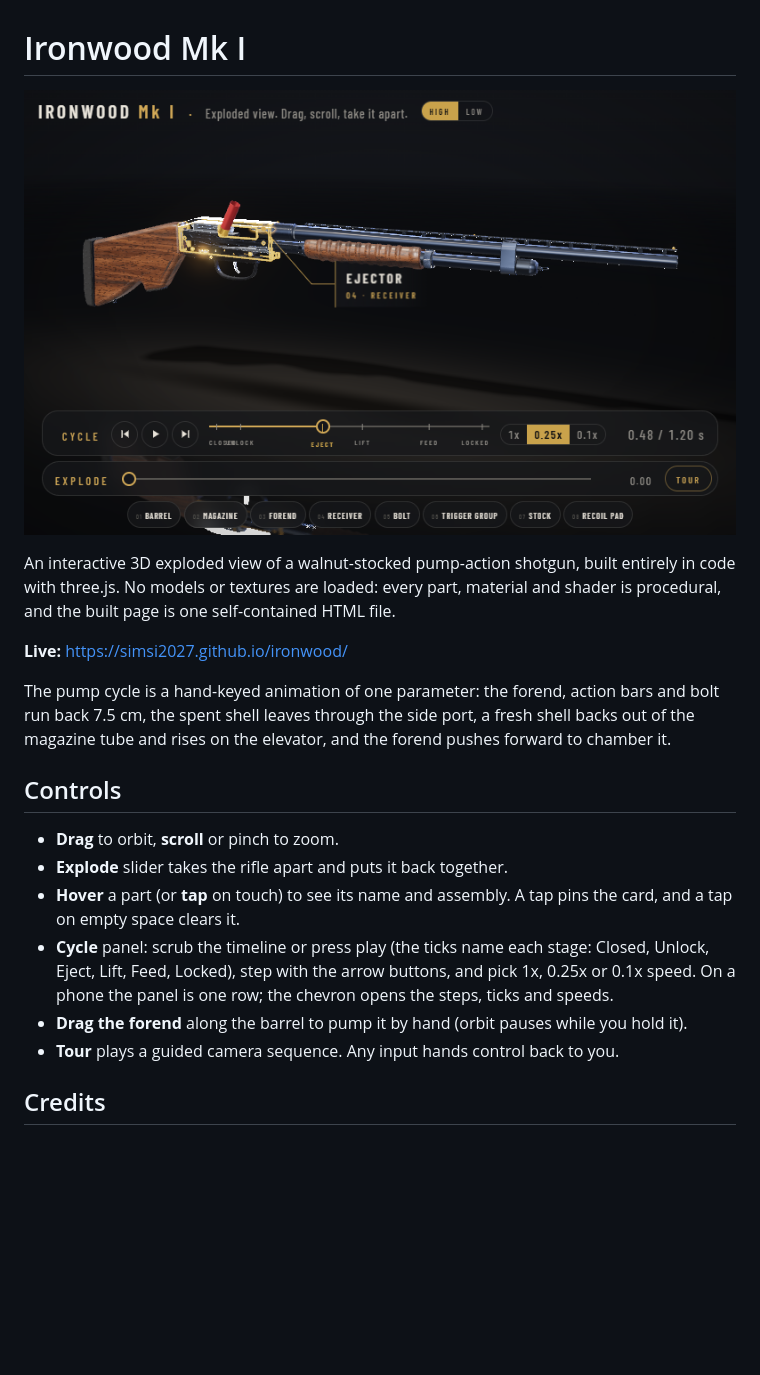
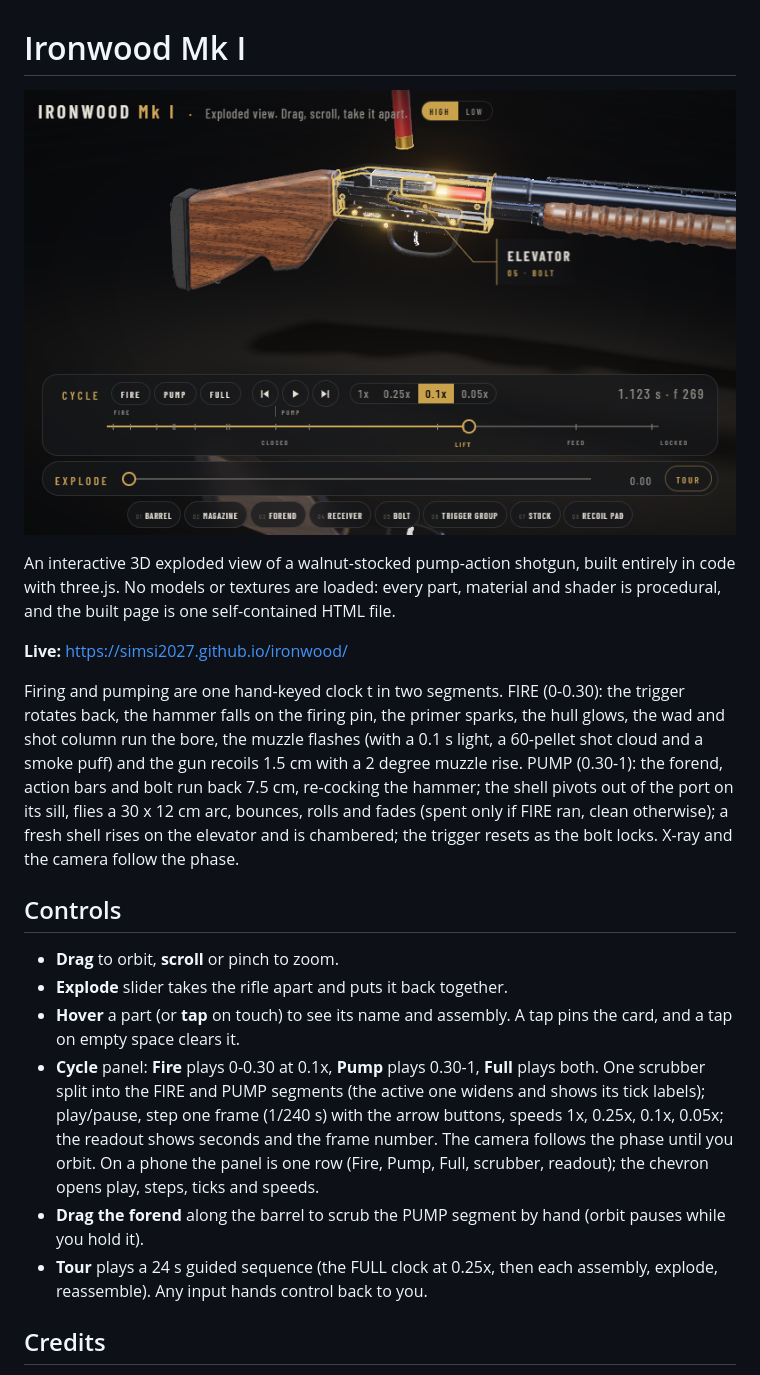
Before and after one commit to SimSI2027/ironwood, a Markdown page: README.md, the part around one of its changes. Rendered like a GitHub page; pictures changed too: docs/hero.png; blank space fills up the shorter version.

Commit message:
5. README: hero re-shot with the spent shell mid-air, fire + pump clock, new cycle controls and tour; job file tour and cycle lines updated
Co-Authored-By: Claude Opus 5.5 <noreply@anthropic.com>

```diff
--- a/README.md
+++ b/README.md
@@ -6,16 +6,16 @@ An interactive 3D exploded view of a walnut-stocked pump-action shotgun, built e
 
 **Live:** https://simsi2027.github.io/ironwood/
 
-The pump cycle is a hand-keyed animation of one parameter: the forend, action bars and bolt run back 7.5 cm, the spent shell leaves through the side port, a fresh shell backs out of the magazine tube and rises on the elevator, and the forend pushes forward to chamber it.
+Firing and pumping are one hand-keyed clock t in two segments. FIRE (0-0.30): the trigger rotates back, the hammer falls on the firing pin, the primer sparks, the hull glows, the wad and shot column run the bore, the muzzle flashes (with a 0.1 s light, a 60-pellet shot cloud and a smoke puff) and the gun recoils 1.5 cm with a 2 degree muzzle rise. PUMP (0.30-1): the forend, action bars and bolt run back 7.5 cm, re-cocking the hammer; the shell pivots out of the port on its sill, flies a 30 x 12 cm arc, bounces, rolls and fades (spent only if FIRE ran, clean otherwise); a fresh shell rises on the elevator and is chambered; the trigger resets as the bolt locks. X-ray and the camera follow the phase.
 
 ## Controls
 
 - **Drag** to orbit, **scroll** or pinch to zoom.
 - **Explode** slider takes the rifle apart and puts it back together.
 - **Hover** a part (or **tap** on touch) to see its name and assembly. A tap pins the card, and a tap on empty space clears it.
-- **Cycle** panel: scrub the timeline or press play (the ticks name each stage: Closed, Unlock, Eject, Lift, Feed, Locked), step with the arrow buttons, and pick 1x, 0.25x or 0.1x speed. On a phone the panel is one row; the chevron opens the steps, ticks and speeds.
-- **Drag the forend** along the barrel to pump it by hand (orbit pauses while you hold it).
-- **Tour** plays a guided camera sequence. Any input hands control back to you.
+- **Cycle** panel: **Fire** plays 0-0.30 at 0.1x, **Pump** plays 0.30-1, **Full** plays both. One scrubber split into the FIRE and PUMP segments (the active one widens and shows its tick labels); play/pause, step one frame (1/240 s) with the arrow buttons, speeds 1x, 0.25x, 0.1x, 0.05x; the readout shows seconds and the frame number. The camera follows the phase until you orbit. On a phone the panel is one row (Fire, Pump, Full, scrubber, readout); the chevron opens play, steps, ticks and speeds.
+- **Drag the forend** along the barrel to scrub the PUMP segment by hand (orbit pauses while you hold it).
+- **Tour** plays a 24 s guided sequence (the FULL clock at 0.25x, then each assembly, explode, reassemble). Any input hands control back to you.
 
 ## Credits
 
```
Also changed, not shown: other parts of README.md (+1 -1 lines).
